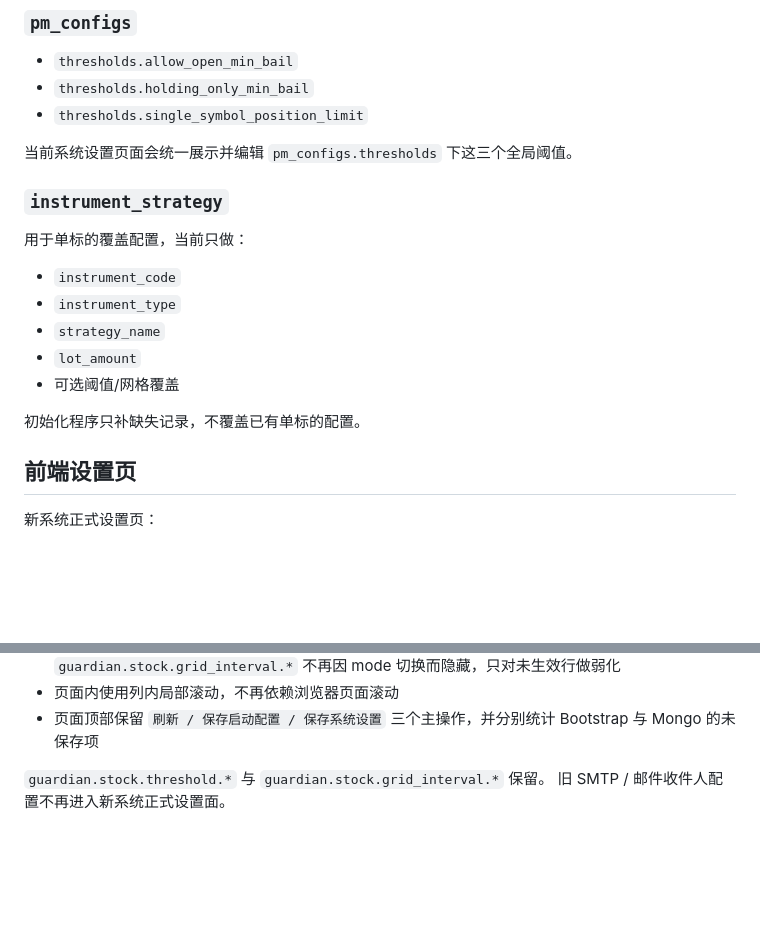
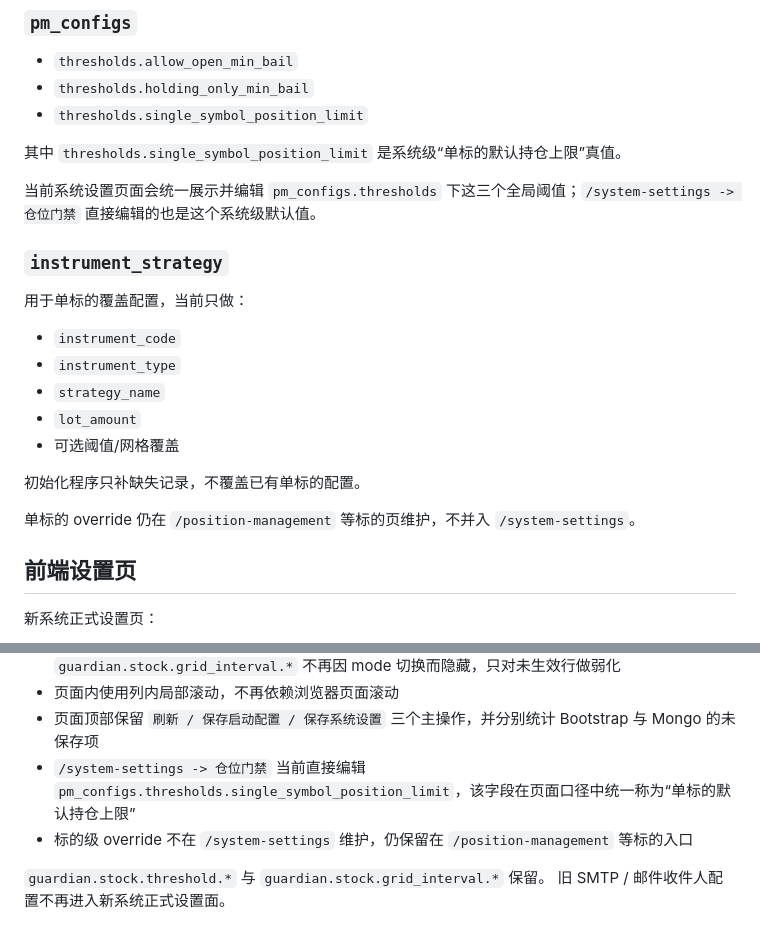
Before and after one commit to dao1oad/fqpack-next, a Markdown page: docs/current/configuration.md, 2 parts joined by grey strips. Rendered like a GitHub page; blank space fills up the shorter version.

Commit message:
docs: align default position limit wording

```diff
--- a/docs/current/configuration.md
+++ b/docs/current/configuration.md
@@ -170,7 +170,9 @@
 - `thresholds.holding_only_min_bail`
 - `thresholds.single_symbol_position_limit`
 
-当前系统设置页面会统一展示并编辑 `pm_configs.thresholds` 下这三个全局阈值。
+其中 `thresholds.single_symbol_position_limit` 是系统级“单标的默认持仓上限”真值。
+
+当前系统设置页面会统一展示并编辑 `pm_configs.thresholds` 下这三个全局阈值；`/system-settings -> 仓位门禁` 直接编辑的也是这个系统级默认值。
 
 ### `instrument_strategy`
 
@@ -183,6 +185,8 @@
 - 可选阈值/网格覆盖
 
 初始化程序只补缺失记录，不覆盖已有单标的配置。
+
+单标的 override 仍在 `/position-management` 等标的页维护，不并入 `/system-settings`。
 
 ## 前端设置页
 
@@ -204,6 +208,8 @@
 - 所有正式设置项都会出现在主视图中；`guardian.stock.threshold.*` 与 `guardian.stock.grid_interval.*` 不再因 mode 切换而隐藏，只对未生效行做弱化
 - 页面内使用列内局部滚动，不再依赖浏览器页面滚动
 - 页面顶部保留 `刷新 / 保存启动配置 / 保存系统设置` 三个主操作，并分别统计 Bootstrap 与 Mongo 的未保存项
+- `/system-settings -> 仓位门禁` 当前直接编辑 `pm_configs.thresholds.single_symbol_position_limit`，该字段在页面口径中统一称为“单标的默认持仓上限”
+- 标的级 override 不在 `/system-settings` 维护，仍保留在 `/position-management` 等标的入口
 
 `guardian.stock.threshold.*` 与 `guardian.stock.grid_interval.*` 保留。
 旧 SMTP / 邮件收件人配置不再进入新系统正式设置面。
```
Also changed, not shown: 1 other file.
